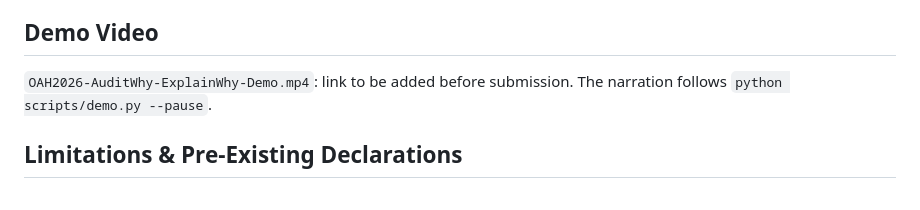
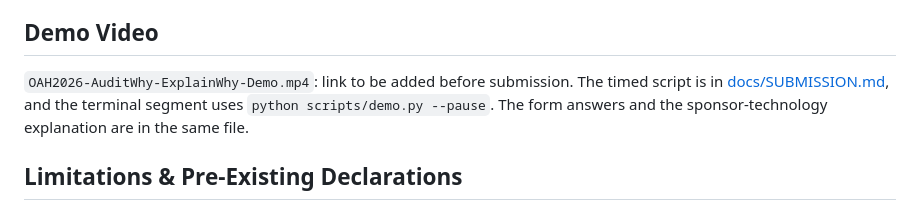
Before and after one commit to Jae3y/AuditWhy, a Markdown page: README.md, the part around the change. Rendered like a GitHub page.

Commit message:
Add submission pack: form answers, sponsor explanation, demo script
Co-Authored-By: Claude Opus 5.5 <noreply@anthropic.com>

```diff
--- a/README.md
+++ b/README.md
@@ -325,7 +325,7 @@ Accepts the judge payload `{run_id, input: {query}, options: {sample_mode, warm_
 FastAPI (MIT), Uvicorn (BSD-3), Pydantic (MIT), HTTPX (BSD-3), Tenacity (Apache-2.0), python-dotenv (BSD-3), pytest (MIT, dev only). The Meterless engine designs follow the Apache-2.0 specs at github.com/Meterless/Meterless. The Lightning SQL patterns in `scripts/zetaris_onboard.py` follow the Apache-2.0 zetaris/getting-started repo. No third-party source code was copied.
 
 ## Demo Video
-`OAH2026-AuditWhy-ExplainWhy-Demo.mp4`: link to be added before submission. The narration follows `python scripts/demo.py --pause`.
+`OAH2026-AuditWhy-ExplainWhy-Demo.mp4`: link to be added before submission. The timed script is in [docs/SUBMISSION.md](docs/SUBMISSION.md), and the terminal segment uses `python scripts/demo.py --pause`. The form answers and the sponsor-technology explanation are in the same file.
 
 ## Limitations & Pre-Existing Declarations
 - **Pre-Existing Code / Assets:** **None.** Every line of code, SQL script, sample dataset, engine implementation, and test in this repository was built from scratch for the Open Agent Hackathon 2026.
```
Also changed, not shown: docs/SUBMISSION.md (added, +90 -0 lines).
